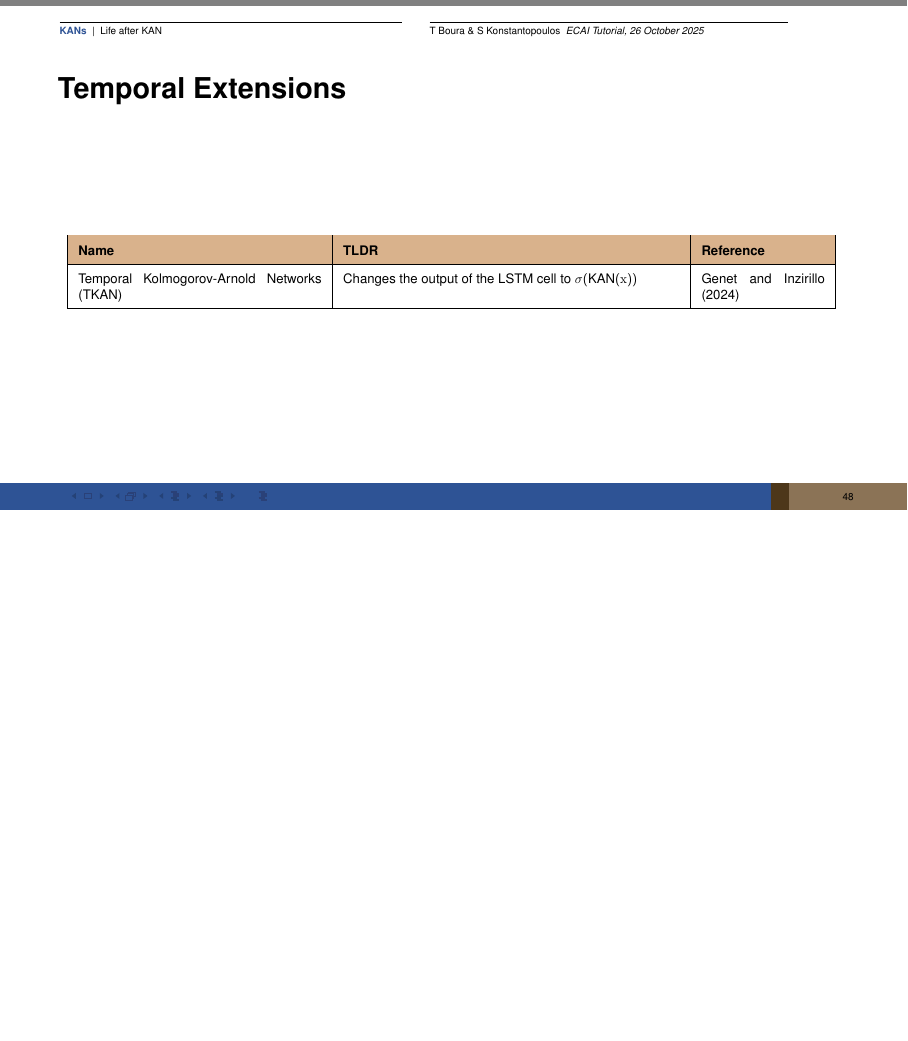
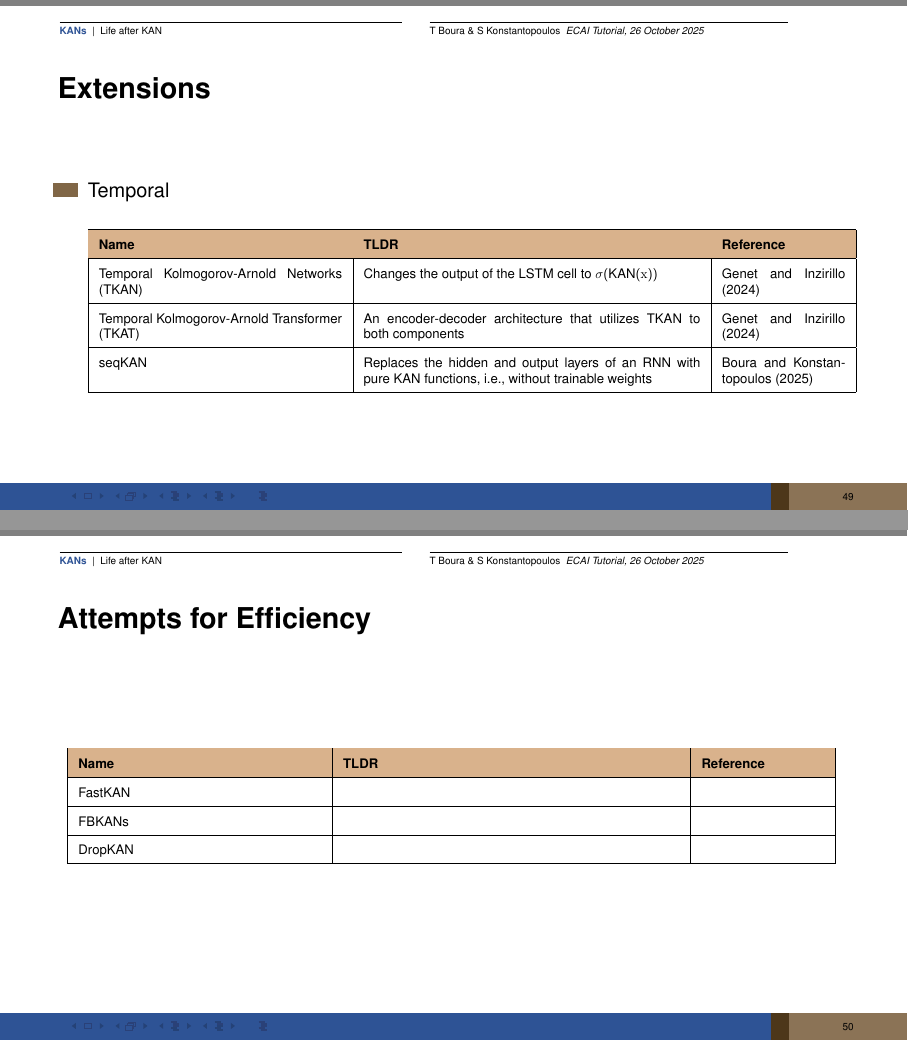
Before and after one commit to data-eng/KAN, LaTeX slides (background/slides.tex, which reads background/contents/kan_extensions.tex): page 48 of 53 before the commit and pages 49 and 50 of 56 after it, the two joined at a grey line, the shorter picture padded with empty space. The pictures show the PDF file background/slides.pdf that the author committed with the source.

Commit message:
Continue extensions

```diff
--- a/background/contents/kan_extensions.tex
+++ b/background/contents/kan_extensions.tex
@@ -48,7 +47,9 @@
 	\end{itemize}
 \end{frame}
 
-\begin{frame}{Temporal Extensions}
+\begin{frame}{Extensions}
+		\begin{itemize}
+		\item Temporal
 	\noindent
 	\begin{center}
 		\renewcommand{\arraystretch}{1.8}
@@ -57,14 +58,84 @@
 			\centering
 			\resizebox{0.98\textwidth}{!}{%
 				\begin{tabular}{|p{6.5cm}|p{9cm}|p{3.3cm}|}
+
+					\rowcolor{brown!60}
 					\hline
-					\rowcolor{brown!60}
 					\textbf{Name} & \textbf{TLDR} & \textbf{Reference} \\ \hline
 					Temporal Kolmogorov-Arnold Networks (TKAN) & Changes the output of the LSTM cell to $\sigma(\text{KAN}(x))$ & Genet and Inzirillo (2024) \\ \hline
+					Temporal Kolmogorov-Arnold Transformer (TKAT) & An encoder-decoder architecture that utilizes TKAN to both components & Genet and Inzirillo (2024) \\ \hline
+					seqKAN   &  Replaces the hidden and output layers of an RNN with pure KAN functions, i.e., without trainable weights   & Boura and Konstantopoulos (2025) \\ \hline
 				\end{tabular}
 			}%
 		\end{table}
 	\end{center}
+\end{itemize}
+\end{frame}
+
+
+\begin{frame}{Attempts for Efficiency}
+	\noindent
+	\begin{center}
+		\renewcommand{\arraystretch}{1.8}
+		\setlength{\tabcolsep}{8pt}
+		\begin{table}[ht]
+			\centering
+			\resizebox{0.98\textwidth}{!}{%
+				\begin{tabular}{|p{6.5cm}|p{9cm}|p{3.3cm}|}
+
+					\rowcolor{brown!60}
+					\hline
+					\textbf{Name} & \textbf{TLDR} & \textbf{Reference} \\ \hline
+					FastKAN &  & \\ \hline
+					FBKANs &  & \\ \hline
+					DropKAN &  & \\ \hline
+				\end{tabular}
+			}%
+		\end{table}
+	\end{center}
+\end{frame}
+
+
+\begin{frame}{Extensions}
+	\begin{itemize}
+		\item Graph
+
+	\noindent
+	\vspace{-0.6cm}
+	\begin{center}
+		\renewcommand{\arraystretch}{1.8}
+		\setlength{\tabcolsep}{8pt}
+		\begin{table}[ht]
+			\centering
+			\resizebox{0.98\textwidth}{!}{%
+				\begin{tabular}{|p{6.5cm}|p{9cm}|p{3.3cm}|}
+					\rowcolor{brown!60}
+					\hline
+					\textbf{Name} & \textbf{TLDR} & \textbf{Reference} \\ \hline
+					GKAN: Graph Kolmogorov-Arnold Networks & Performs the aggregation of the graph nodes with KANs & Kiamari et al. (2024) \\ \hline
+				\end{tabular}
+			}%
+		\end{table}
+	\end{center}
+	\vspace{0.5cm}
+	\item Quantum
+	\noindent
+	\begin{center}
+		\renewcommand{\arraystretch}{1.8}
+		\setlength{\tabcolsep}{8pt}
+		\begin{table}[ht]
+			\centering
+			\resizebox{0.98\textwidth}{!}{%
+				\begin{tabular}{|p{6.5cm}|p{9cm}|p{3.3cm}|}
+					\rowcolor{brown!60}
+					\hline
+					\textbf{Name} & \textbf{TLDR} & \textbf{Reference} \\ \hline
+					QKAN: Quantum Kolmogorov-Arnold Networks & Exploits quantum linear algebra tools to apply parameterized activation functions on the edges of the network & Ivashkov et al. (2024) \\ \hline
+				\end{tabular}
+			}%
+		\end{table}
+	\end{center}
+\end{itemize}
 \end{frame}
 
 \begin{frame}{Applications}
```
Also changed, not shown: background/biblio.bib (+41 -8 lines), background/contents/kan_useful_properties.tex (+10 -0 lines), background/slides.pdf, background/contents/kan_extensions.tex (34 more changed lines).
